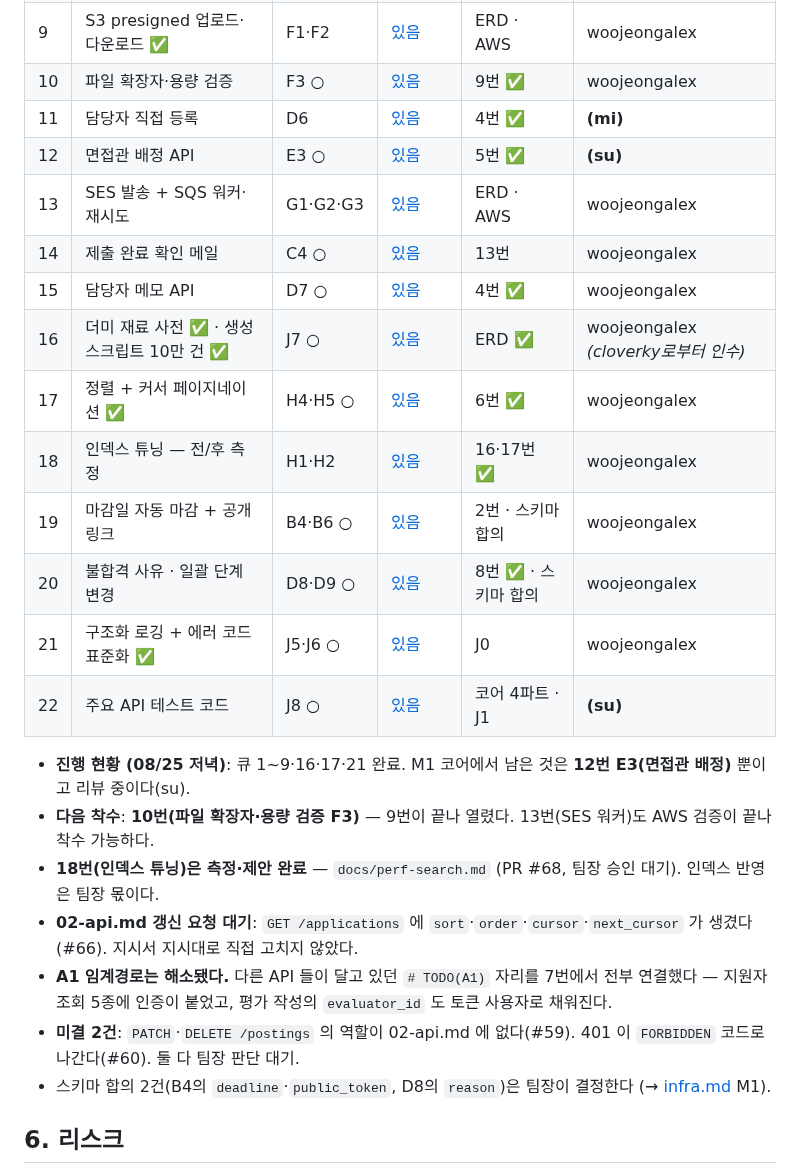
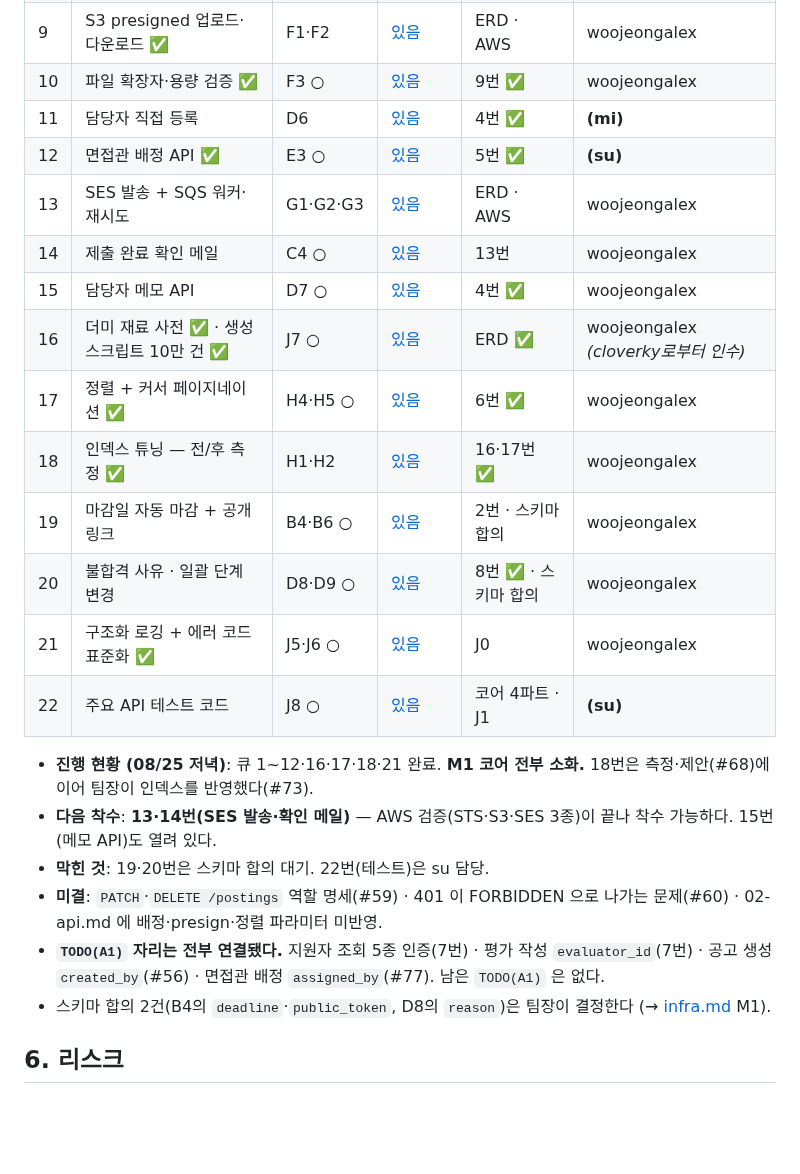
Before and after one commit to Seuk-Team/Arda, a Markdown page: docs/01_role/backend.md, the part around the change. GitHub-like rendering; blank space fills up the shorter version.

Commit message:
docs(backend): 큐 10·12·18번 완료 표시 + 진행 현황 정리 (#79)

```diff
--- a/docs/01_role/backend.md
+++ b/docs/01_role/backend.md
@@ -67,26 +67,25 @@
 | 7 | 역할별 접근 제어 ✅ | A3 | 없음 — 오너 작성 | 1번 ✅ · E3 | woojeongalex |
 | 8 | 단계 전환 로직 + 이력 ✅ | D3·D5 | 없음 — 오너 작성 | 4번 ✅ | woojeongalex |
 | 9 | S3 presigned 업로드·다운로드 ✅ | F1·F2 | [있음](../02_tasks/F1-S3-presigned.md) | ERD · AWS | woojeongalex |
-| 10 | 파일 확장자·용량 검증 | F3 ○ | [있음](../02_tasks/F3-파일-검증.md) | 9번 ✅ | woojeongalex |
+| 10 | 파일 확장자·용량 검증 ✅ | F3 ○ | [있음](../02_tasks/F3-파일-검증.md) | 9번 ✅ | woojeongalex |
 | 11 | 담당자 직접 등록 | D6 | [있음](../02_tasks/D6-담당자-직접-등록.md) | 4번 ✅ | **(mi)** |
-| 12 | 면접관 배정 API | E3 ○ | [있음](../02_tasks/E3-면접관-배정-API.md) | 5번 ✅ | **(su)** |
+| 12 | 면접관 배정 API ✅ | E3 ○ | [있음](../02_tasks/E3-면접관-배정-API.md) | 5번 ✅ | **(su)** |
 | 13 | SES 발송 + SQS 워커·재시도 | G1·G2·G3 | [있음](../02_tasks/G2-메일-큐-워커.md) | ERD · AWS | woojeongalex |
 | 14 | 제출 완료 확인 메일 | C4 ○ | [있음](../02_tasks/C4-확인-메일.md) | 13번 | woojeongalex |
 | 15 | 담당자 메모 API | D7 ○ | [있음](../02_tasks/D7-메모-API.md) | 4번 ✅ | woojeongalex |
 | 16 | 더미 재료 사전 ✅ · 생성 스크립트 10만 건 ✅ | J7 ○ | [있음](../02_tasks/J7-더미데이터-생성기.md) | ERD ✅ | woojeongalex *(cloverky로부터 인수)* |
 | 17 | 정렬 + 커서 페이지네이션 ✅ | H4·H5 ○ | [있음](../02_tasks/H4-정렬-페이지네이션.md) | 6번 ✅ | woojeongalex |
-| 18 | 인덱스 튜닝 — 전/후 측정 | H1·H2 | [있음](../02_tasks/H5-인덱스-튜닝.md) | 16·17번 ✅ | woojeongalex |
+| 18 | 인덱스 튜닝 — 전/후 측정 ✅ | H1·H2 | [있음](../02_tasks/H5-인덱스-튜닝.md) | 16·17번 ✅ | woojeongalex |
 | 19 | 마감일 자동 마감 + 공개 링크 | B4·B6 ○ | [있음](../02_tasks/B4-마감일-공개링크.md) | 2번 · 스키마 합의 | woojeongalex |
 | 20 | 불합격 사유 · 일괄 단계 변경 | D8·D9 ○ | [있음](../02_tasks/D8-불합격사유-일괄변경.md) | 8번 ✅ · 스키마 합의 | woojeongalex |
 | 21 | 구조화 로깅 + 에러 코드 표준화 ✅ | J5·J6 ○ | [있음](../02_tasks/J5-로깅-에러표준화.md) | J0 | woojeongalex |
 | 22 | 주요 API 테스트 코드 | J8 ○ | [있음](../02_tasks/J8-API-테스트.md) | 코어 4파트 · J1 | **(su)** |
 
-- **진행 현황 (08/25 저녁)**: 큐 1~9·16·17·21 완료. M1 코어에서 남은 것은 **12번 E3(면접관 배정)** 뿐이고 리뷰 중이다(su).
-- **다음 착수**: **10번(파일 확장자·용량 검증 F3)** — 9번이 끝나 열렸다. 13번(SES 워커)도 AWS 검증이 끝나 착수 가능하다.
-- **18번(인덱스 튜닝)은 측정·제안 완료** — `docs/perf-search.md` (PR #68, 팀장 승인 대기). 인덱스 반영은 팀장 몫이다.
-- **02-api.md 갱신 요청 대기**: `GET /applications` 에 `sort`·`order`·`cursor`·`next_cursor` 가 생겼다(#66). 지시서 지시대로 직접 고치지 않았다.
-- **A1 임계경로는 해소됐다.** 다른 API 들이 달고 있던 `# TODO(A1)` 자리를 7번에서 전부 연결했다 — 지원자 조회 5종에 인증이 붙었고, 평가 작성의 `evaluator_id` 도 토큰 사용자로 채워진다.
-- **미결 2건**: `PATCH`·`DELETE /postings` 의 역할이 02-api.md 에 없다(#59). 401 이 `FORBIDDEN` 코드로 나간다(#60). 둘 다 팀장 판단 대기.
+- **진행 현황 (08/25 저녁)**: 큐 1~12·16·17·18·21 완료. **M1 코어 전부 소화.** 18번은 측정·제안(#68)에 이어 팀장이 인덱스를 반영했다(#73).
+- **다음 착수**: **13·14번(SES 발송·확인 메일)** — AWS 검증(STS·S3·SES 3종)이 끝나 착수 가능하다. 15번(메모 API)도 열려 있다.
+- **막힌 것**: 19·20번은 스키마 합의 대기. 22번(테스트)은 su 담당.
+- **미결**: `PATCH`·`DELETE /postings` 역할 명세(#59) · 401 이 FORBIDDEN 으로 나가는 문제(#60) · 02-api.md 에 배정·presign·정렬 파라미터 미반영.
+- **`TODO(A1)` 자리는 전부 연결됐다.** 지원자 조회 5종 인증(7번) · 평가 작성 `evaluator_id`(7번) · 공고 생성 `created_by`(#56) · 면접관 배정 `assigned_by`(#77). 남은 `TODO(A1)` 은 없다.
 - 스키마 합의 2건(B4의 `deadline`·`public_token`, D8의 `reason`)은 팀장이 결정한다 (→ [infra.md](infra.md) M1).
 
 ## 6. 리스크
```
